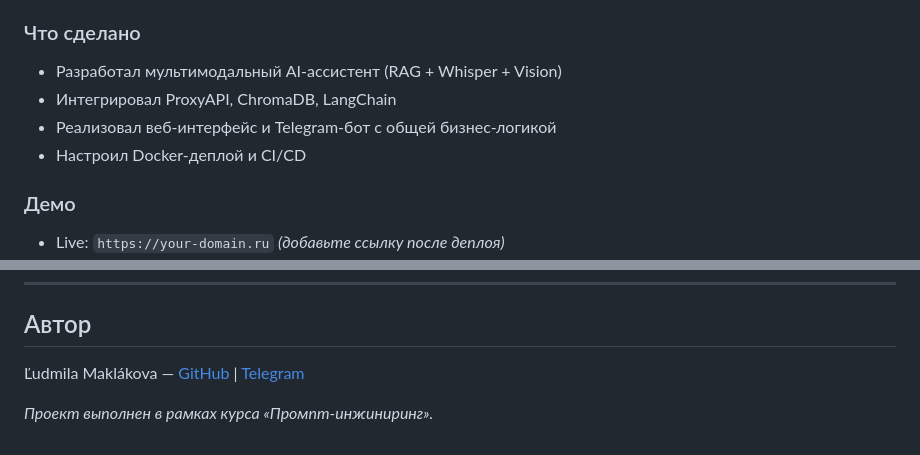
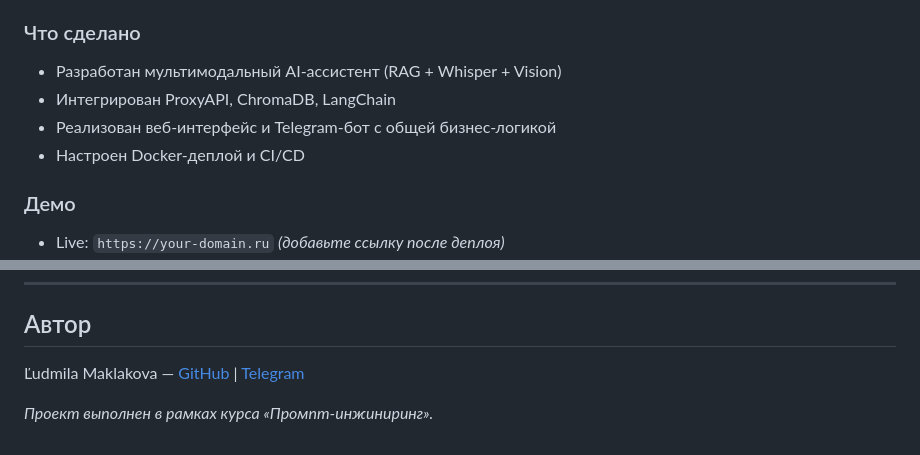
Before and after one commit to BeastHealer/PEm09, a Markdown page: README.md, 2 parts joined by grey strips. Drawn GitHub-style.

```diff
--- a/README.md
+++ b/README.md
@@ -149,10 +149,10 @@ CI запускается автоматически через GitHub Actions.
 - Graceful degradation: веб работает даже если Telegram недоступен
 
 ### Что сделано
-- Разработал мультимодальный AI-ассистент (RAG + Whisper + Vision)
-- Интегрировал ProxyAPI, ChromaDB, LangChain
-- Реализовал веб-интерфейс и Telegram-бот с общей бизнес-логикой
-- Настроил Docker-деплой и CI/CD
+- Разработан мультимодальный AI-ассистент (RAG + Whisper + Vision)
+- Интегрирован ProxyAPI, ChromaDB, LangChain
+- Реализован веб-интерфейс и Telegram-бот с общей бизнес-логикой
+- Настроен Docker-деплой и CI/CD
 
 ### Демо
 - Live: `https://your-domain.ru` _(добавьте ссылку после деплоя)_
@@ -168,6 +168,6 @@ MIT — см. [LICENSE](LICENSE)
 
 ## Автор
 
-Ľudmila Maklákova — [GitHub](https://github.com/BeastHealer) | [Telegram](https://t.me/@BeastMaster77)
+Ľudmila Maklakova — [GitHub](https://github.com/BeastHealer) | [Telegram](https://t.me/@BeastMaster77)
 
 _Проект выполнен в рамках курса «Промпт-инжиниринг»._
```
